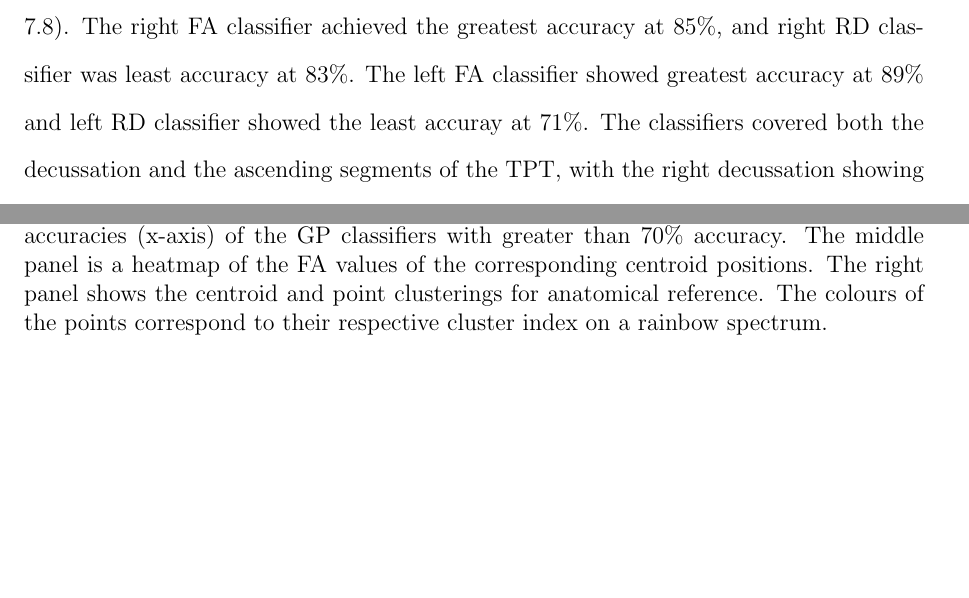
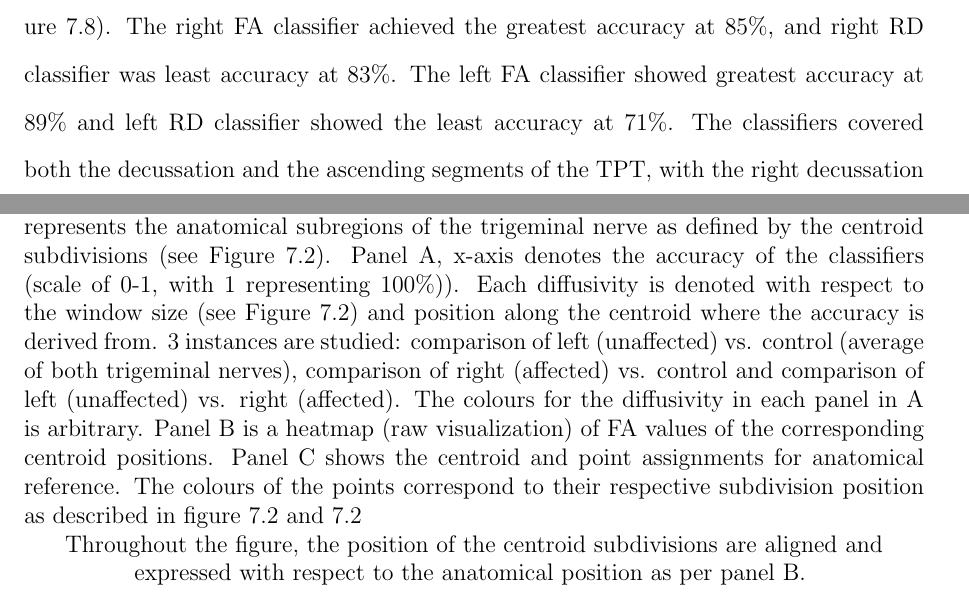
Before and after one commit to sinkpoint/phd-thesis-sharelatex, a LaTeX thesis (thesis/main.tex, which reads thesis/contents/tn_sagit.tex): two parts of pages 155 and 162 of 226, joined at a grey line, cut so that both start at the same text, the shorter picture padded with empty space. Compiled offline with pdfLaTeX.

Commit message:
Updates from ShareLaTeX

```diff
--- a/thesis/contents/tn_sagit.tex
+++ b/thesis/contents/tn_sagit.tex
@@ -139,12 +139,12 @@ The FA classifier achieved 75\% accuracy in differentiating affected versus unaf
 \begin{figure}[ht]
 \centering
 \includegraphics[width=\linewidth]{figure-GP-CNV.pdf}
-\caption{CN V classifier performances. The left panel shows the coverage (y-axis) and accuracies (x-axis) of the GP classifiers with greater than 70\% accuracy. The middle panel is a heatmap of the FA values of the corresponding centroid positions. The right panel shows the centroid and point clusterings for anatomical reference. The colours of the points correspond to their respective cluster index on a rainbow spectrum. }
+\caption{CN V classifier performances. This figure consists of 3 panels. Panel A, y axis represents the anatomical subregions of the trigeminal nerve as defined by the centroid subdivisions (see Figure \ref{fig:GPfigure-method-centroid}). Panel A, x-axis denotes the accuracy of the classifiers (scale of 0-1, with 1 representing 100\%)). Each diffusivity is denoted with respect to the window size (see Figure \ref{fig:GPfigure-method-centroid}) and position along the centroid where the accuracy is derived from. 3 instances are studied: comparison of left (unaffected) vs. control (average of both trigeminal nerves), comparison of right (affected) vs. control and comparison of left (unaffected) vs. right (affected). The colours for the diffusivity in each panel in A is arbitrary. Panel B is a heatmap (raw visualization) of FA values of the corresponding centroid positions. Panel C shows the centroid and point assignments for anatomical reference. The colours of the points correspond to their respective subdivision position as described in figure \ref{fig:GPfigure-method-centroid} and \ref{fig:GPfigure-method-centroid}} Throughout the figure, the position of the centroid subdivisions are aligned and expressed with respect to the anatomical position as per panel B.
 \label{fig:GPfigure4}
 \end{figure}
 
 \paragraph{Trigeminopontothalamic tract}
-Classifiers could distinguish bilateral TPT pathways (affected and unaffected) from controls with greater than 80\% accuracy (Figure \ref{fig:GPfigureTPT}). The right FA classifier achieved the greatest accuracy at 85\%, and right RD classifier was least accuracy at 83\%. The left FA classifier showed greatest accuracy at 89\% and left RD classifier showed the least accuray at 71\%. The classifiers covered both the decussation and the ascending segments of the TPT, with the right decussation showing more proximal coverage. The left-versus-right classifiers achieved maximum accuracy of 98\% (FA) and minimum of 88\% (MD). The FA classifier covered position 4--14, suggesting strong laterality differences in the TPT (Table \ref{table:GP}).
+Classifiers could distinguish bilateral TPT pathways (affected and unaffected) from controls with greater than 80\% accuracy (Figure \ref{fig:GPfigureTPT}). The right FA classifier achieved the greatest accuracy at 85\%, and right RD classifier was least accuracy at 83\%. The left FA classifier showed greatest accuracy at 89\% and left RD classifier showed the least accuracy at 71\%. The classifiers covered both the decussation and the ascending segments of the TPT, with the right decussation showing more proximal coverage. The left-versus-right classifiers achieved maximum accuracy of 98\% (FA) and minimum of 88\% (MD). The FA classifier covered position 4--14, suggesting strong laterality differences in the TPT (Table \ref{table:GP}).
 
 \begin{figure}[ht]
 \centering
```
Also changed, not shown: thesis/contents/tn_sagit.tex (2 more changed lines).
